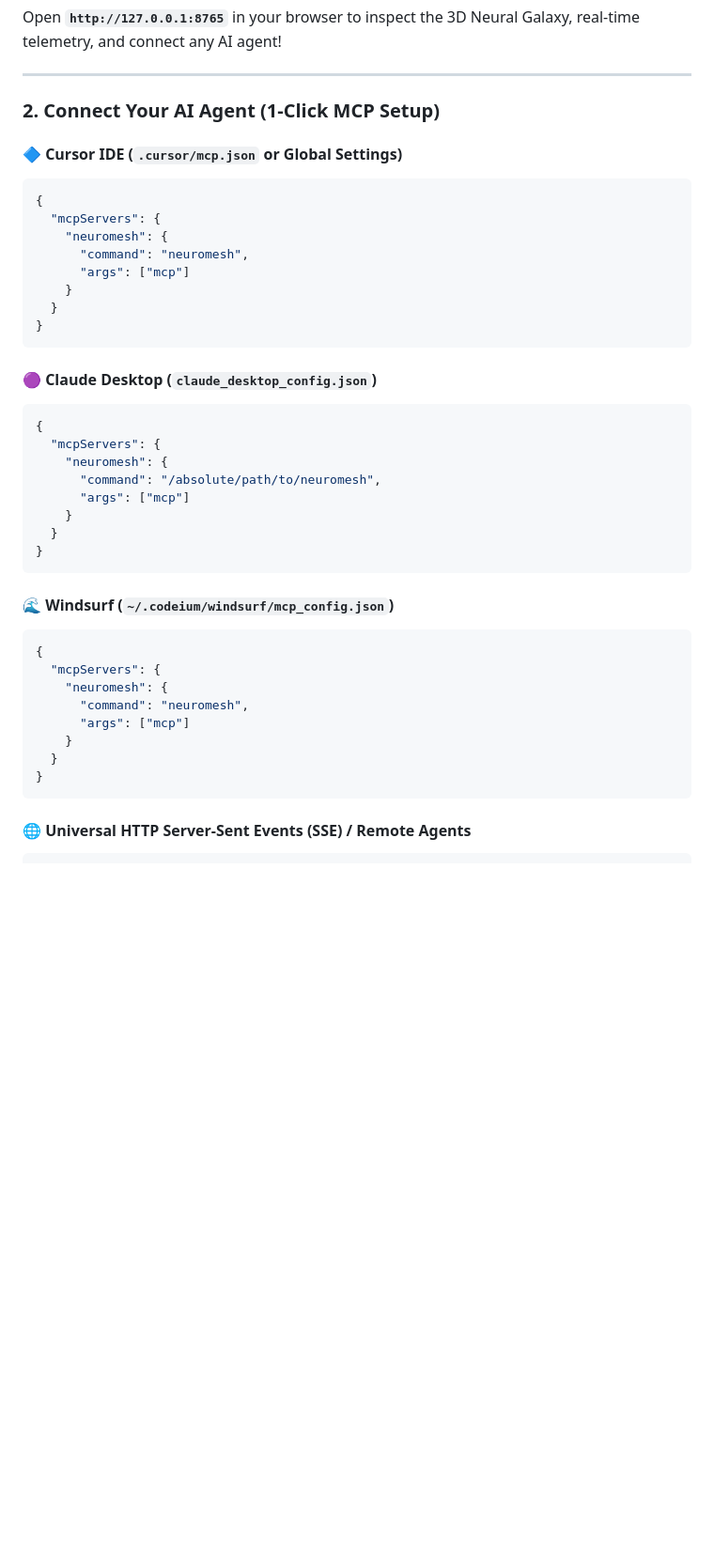
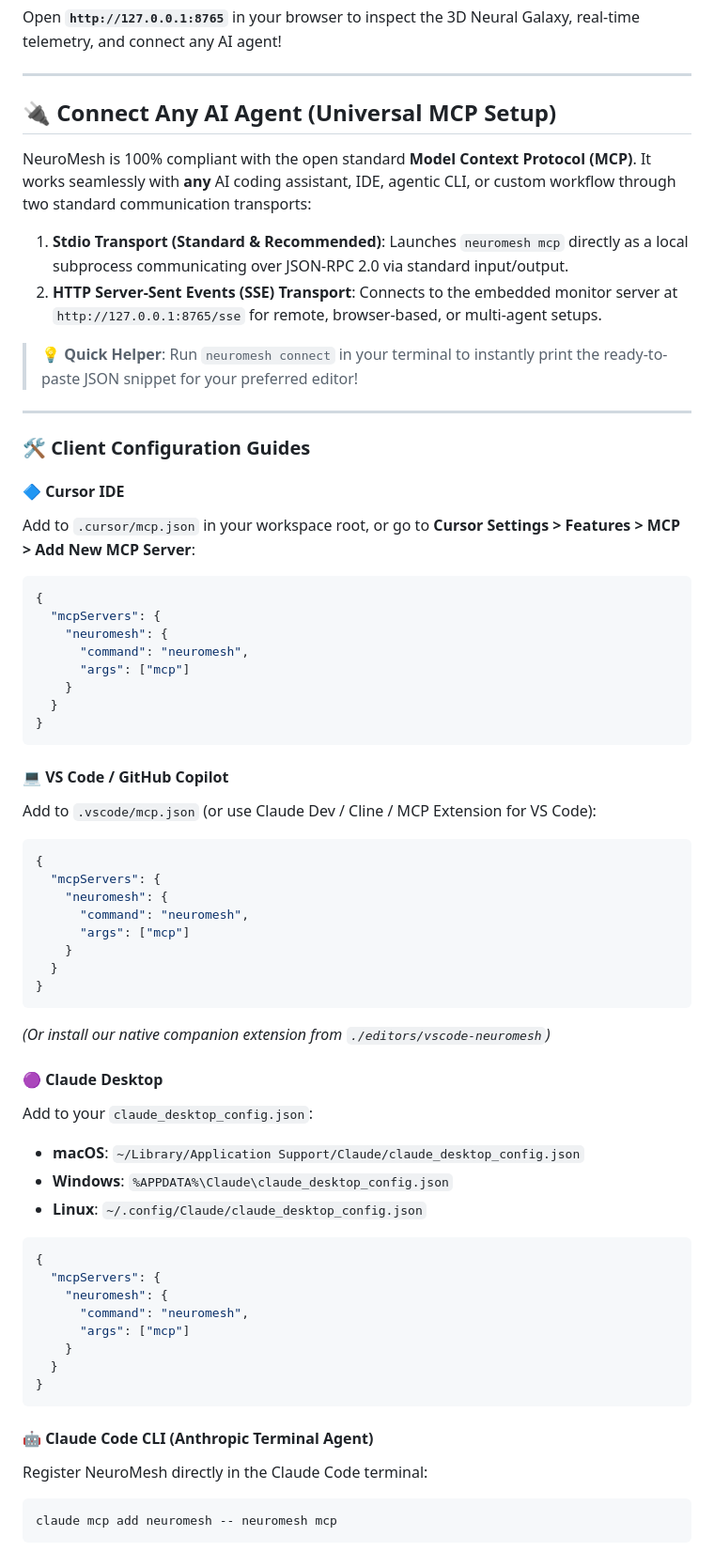
Before and after one commit to pinoox/neuromesh, a Markdown page: README.md, the part around one of its changes. Shown at 94% size. Drawn GitHub-style; blank space fills up the shorter version.

Commit message:
docs: Add universal MCP guide and configurations for all major AI tools

````diff
--- a/README.md
+++ b/README.md
@@ -123,9 +123,21 @@ Open **`http://127.0.0.1:8765`** in your browser to inspect the 3D Neural Galaxy
 
 ---
 
-### 2. Connect Your AI Agent (1-Click MCP Setup)
+## 🔌 Connect Any AI Agent (Universal MCP Setup)
 
-#### 🔷 Cursor IDE (`.cursor/mcp.json` or Global Settings)
+NeuroMesh is 100% compliant with the open standard **Model Context Protocol (MCP)**. It works seamlessly with **any** AI coding assistant, IDE, agentic CLI, or custom workflow through two standard communication transports:
+
+1. **Stdio Transport (Standard & Recommended)**: Launches `neuromesh mcp` directly as a local subprocess communicating over JSON-RPC 2.0 via standard input/output.
+2. **HTTP Server-Sent Events (SSE) Transport**: Connects to the embedded monitor server at `http://127.0.0.1:8765/sse` for remote, browser-based, or multi-agent setups.
+
+> 💡 **Quick Helper**: Run `neuromesh connect` in your terminal to instantly print the ready-to-paste JSON snippet for your preferred editor!
+
+---
+
+### 🛠️ Client Configuration Guides
+
+#### 🔷 Cursor IDE
+Add to `.cursor/mcp.json` in your workspace root, or go to **Cursor Settings > Features > MCP > Add New MCP Server**:
 ```json
 {
   "mcpServers": {
@@ -137,19 +149,26 @@ Open **`http://127.0.0.1:8765`** in your browser to inspect the 3D Neural Galaxy
 }
 ```
 
-#### 🟣 Claude Desktop (`claude_desktop_config.json`)
+#### 💻 VS Code / GitHub Copilot
+Add to `.vscode/mcp.json` (or use Claude Dev / Cline / MCP Extension for VS Code):
 ```json
 {
   "mcpServers": {
     "neuromesh": {
-      "command": "/absolute/path/to/neuromesh",
+      "command": "neuromesh",
       "args": ["mcp"]
     }
   }
 }
 ```
+*(Or install our native companion extension from `./editors/vscode-neuromesh`)*
 
-#### 🌊 Windsurf (`~/.codeium/windsurf/mcp_config.json`)
+#### 🟣 Claude Desktop
+Add to your `claude_desktop_config.json`:
+- **macOS**: `~/Library/Application Support/Claude/claude_desktop_config.json`
+- **Windows**: `%APPDATA%\Claude\claude_desktop_config.json`
+- **Linux**: `~/.config/Claude/claude_desktop_config.json`
+
 ```json
 {
   "mcpServers": {
@@ -161,5 +180,8 @@ Open **`http://127.0.0.1:8765`** in your browser to inspect the 3D Neural Galaxy
 }
 ```
 
-#### 🌐 Universal HTTP Server-Sent Events (SSE) / Remote Agents
+#### 🤖 Claude Code CLI (Anthropic Terminal Agent)
+Register NeuroMesh directly in the Claude Code terminal:
+```bash
+claude mcp add neuromesh -- neuromesh mcp
 ```
````
Also changed, not shown: other parts of README.md (+78 -2 lines).
